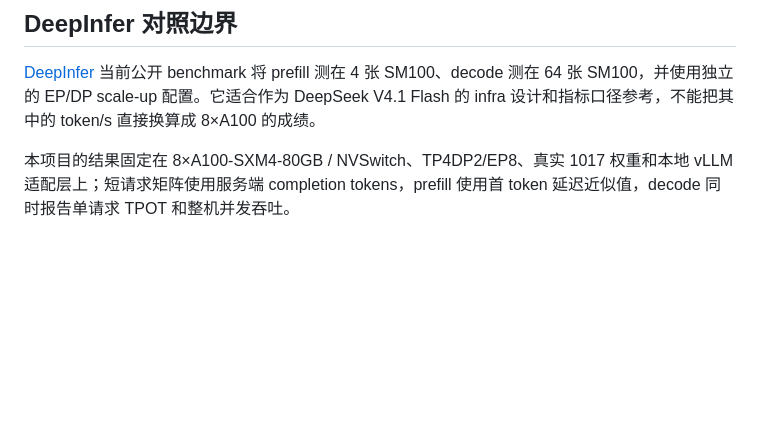
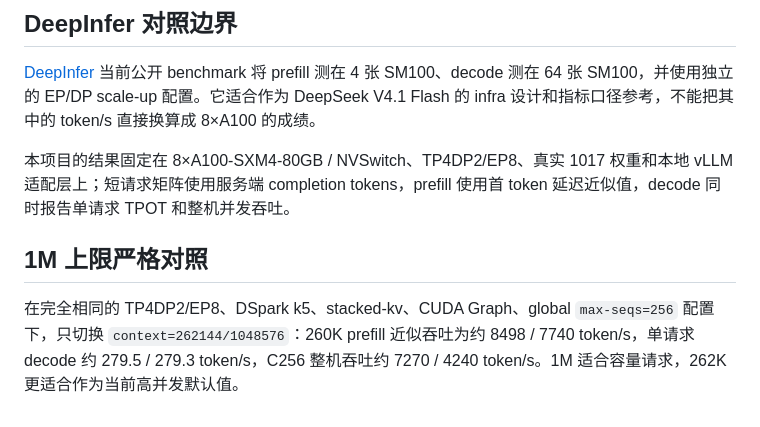
Before and after one commit to RedHeartSecretMan/vllm-dsf-rearguard, a Markdown page: docs/experiments.md, the part around the change. Rendered like a GitHub page; blank space fills up the shorter version.

```diff
--- a/docs/experiments.md
+++ b/docs/experiments.md
@@ -81,3 +81,7 @@
 [DeepInfer](https://github.com/deepseek-ai/DeepInfer) 当前公开 benchmark 将 prefill 测在 4 张 SM100、decode 测在 64 张 SM100，并使用独立的 EP/DP scale-up 配置。它适合作为 DeepSeek V4.1 Flash 的 infra 设计和指标口径参考，不能把其中的 token/s 直接换算成 8×A100 的成绩。
 
 本项目的结果固定在 8×A100-SXM4-80GB / NVSwitch、TP4DP2/EP8、真实 1017 权重和本地 vLLM 适配层上；短请求矩阵使用服务端 completion tokens，prefill 使用首 token 延迟近似值，decode 同时报告单请求 TPOT 和整机并发吞吐。
+
+## 1M 上限严格对照
+
+在完全相同的 TP4DP2/EP8、DSpark k5、stacked-kv、CUDA Graph、global `max-seqs=256` 配置下，只切换 `context=262144/1048576`：260K prefill 近似吞吐为约 8498 / 7740 token/s，单请求 decode 约 279.5 / 279.3 token/s，C256 整机吞吐约 7270 / 4240 token/s。1M 适合容量请求，262K 更适合作为当前高并发默认值。
```
Also changed, not shown: docs/optimization-progress.md (+11 -0 lines).
